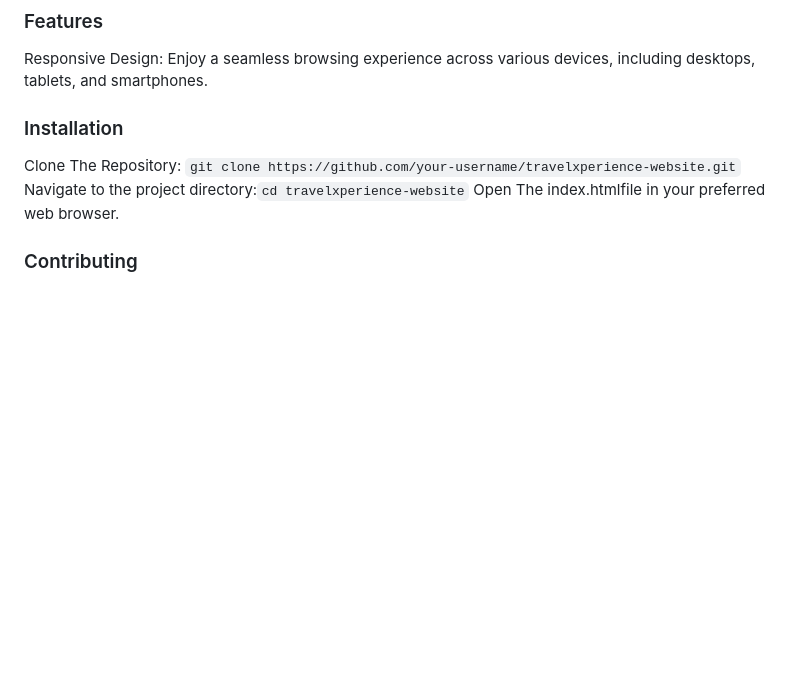
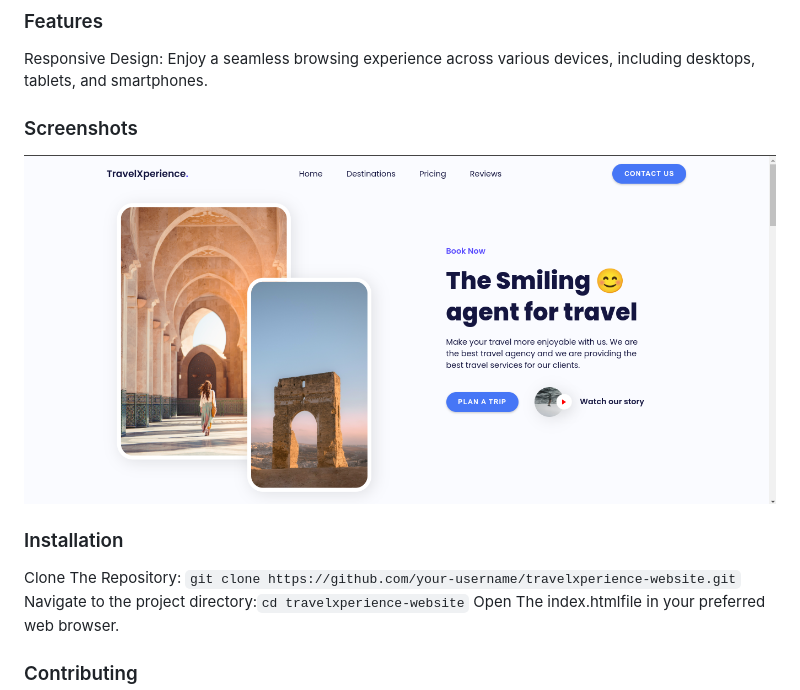
Before and after one commit to youssefsaki/travelxperience-website, a Markdown page: README.md, the part around the change. Drawn GitHub-style; pictures changed too: pics/Screenshot from 2023-06-11 17-36-00.png (added); blank space fills up the shorter version.

Commit message:
Added PictureScreen

```diff
--- a/README.md
+++ b/README.md
@@ -5,6 +5,10 @@ This repository contains the code for the TravelXperience website, a comprehensi
 ### Features
 
 Responsive Design:  Enjoy a seamless browsing experience across various devices, including desktops, tablets, and smartphones.
+
+### Screenshots
+
+<img src='./pics/Screenshot%20from%202023-06-11%2017-36-00.png' alt='This is A Screenshot For My Website' />
 
 ### Installation
 
```
